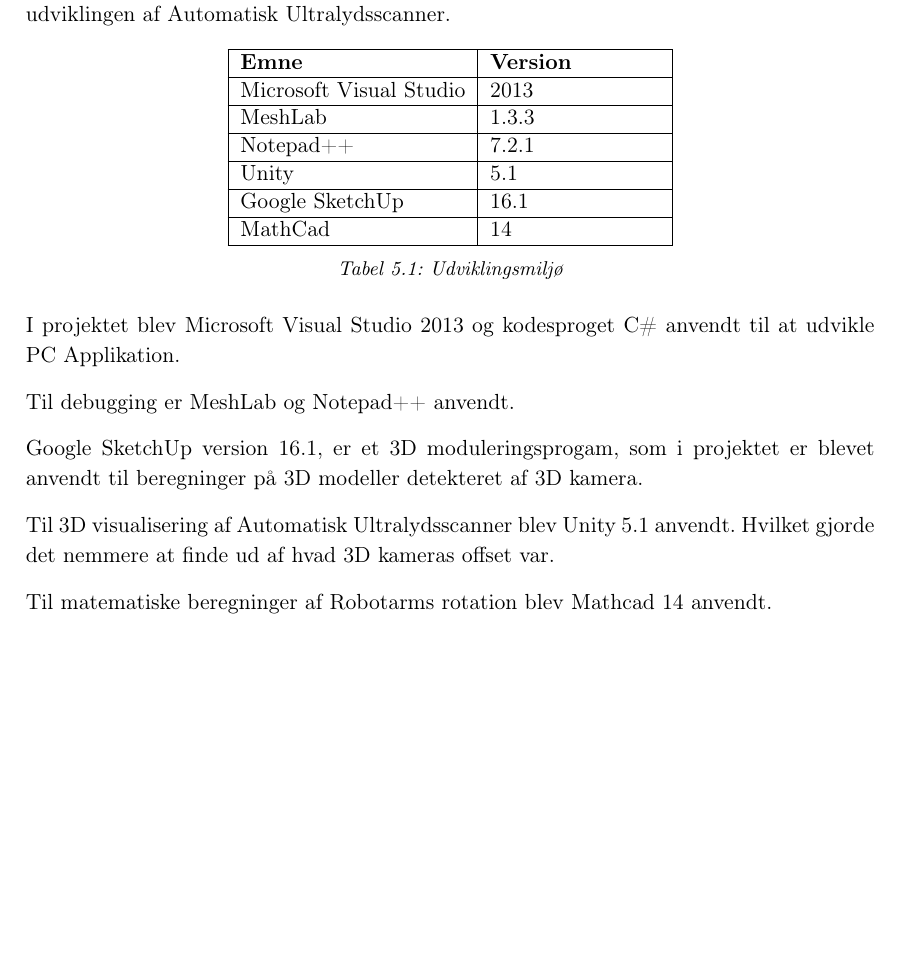
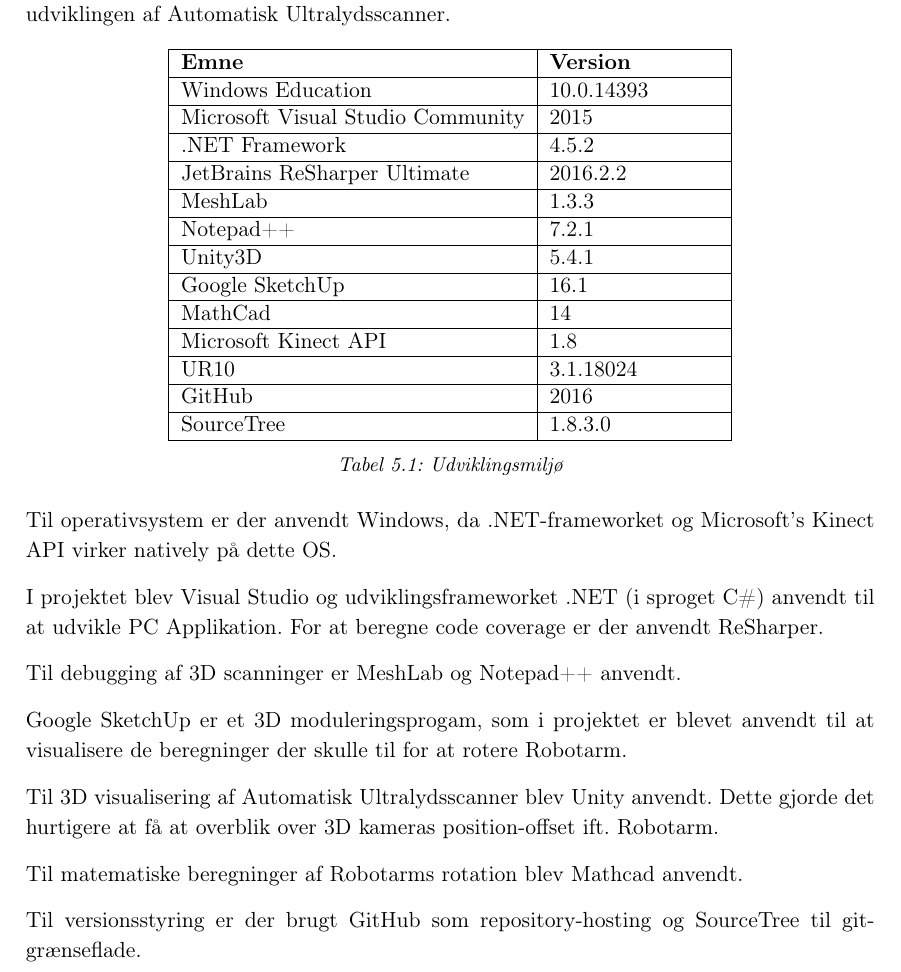
Before and after one commit to zeroregard/Automatic-Sonography, a LaTeX book (Rapportskrivning/LaTeX/Udviklingsdokument.tex, which reads Rapportskrivning/LaTeX/ufiler/Udvikling.tex): part of page 27 of 30, cut so that both start at the same text, the shorter picture padded with empty space. Compiled offline with pdfLaTeX.

Commit message:
Færdiggjort udviklingsmiljø

```diff
--- a/Rapportskrivning/LaTeX/ufiler/Udvikling.tex
+++ b/Rapportskrivning/LaTeX/ufiler/Udvikling.tex
@@ -6,23 +6,34 @@
 \begin{tabular}{| l | p{0.20\textwidth}| }
 \hline
 \textbf{Emne} & \textbf{Version} \\\hline
-Microsoft Visual Studio & 2013 \\\hline
+Windows Education & 10.0.14393 \\\hline
+Microsoft Visual Studio Community & 2015 \\\hline
+.NET Framework & 4.5.2 \\\hline
+JetBrains ReSharper Ultimate & 2016.2.2\\\hline
 MeshLab & 1.3.3 \\\hline
 Notepad++ & 7.2.1 \\\hline
-Unity & 5.1 \\\hline
+Unity3D & 5.4.1 \\\hline
 Google SketchUp & 16.1 \\\hline
 MathCad & 14 \\\hline
+Microsoft Kinect API & 1.8 \\\hline
+UR10 & 3.1.18024 \\\hline
+GitHub & 2016\\\hline
+SourceTree & 1.8.3.0 \\\hline
+
 \end{tabular}
 \caption{Udviklingsmiljø}
 \label{Udvikling}
 \end{table}
+Til operativsystem er der anvendt Windows, da .NET-frameworket og Microsoft's Kinect API virker natively på dette OS.
 
-I projektet blev Microsoft Visual Studio 2013 og kodesproget C\# anvendt til at udvikle PC Applikation.
+I projektet blev Visual Studio og udviklingsframeworket .NET (i sproget C\#) anvendt til at udvikle PC Applikation. For at beregne code coverage er der anvendt ReSharper.
 
-Til debugging er MeshLab og Notepad++ anvendt.
+Til debugging af 3D scanninger er MeshLab og Notepad++ anvendt.
 
-Google SketchUp version 16.1, er et 3D moduleringsprogam, som i projektet er blevet anvendt til beregninger på 3D modeller detekteret af 3D kamera.
+Google SketchUp er et 3D moduleringsprogam, som i projektet er blevet anvendt til at visualisere de beregninger der skulle til for at rotere Robotarm.
 
-Til 3D visualisering af Automatisk Ultralydsscanner blev Unity 5.1 anvendt. Hvilket gjorde det nemmere at finde ud af hvad 3D kameras offset var.
+Til 3D visualisering af Automatisk Ultralydsscanner blev Unity anvendt. Dette gjorde det hurtigere at få at overblik over 3D kameras position-offset ift. Robotarm.
 
-Til matematiske beregninger af Robotarms rotation blev Mathcad 14 anvendt.
+Til matematiske beregninger af Robotarms rotation blev Mathcad anvendt.
+
+Til versionsstyring er der brugt GitHub som repository-hosting og SourceTree til git-grænseflade.
```
